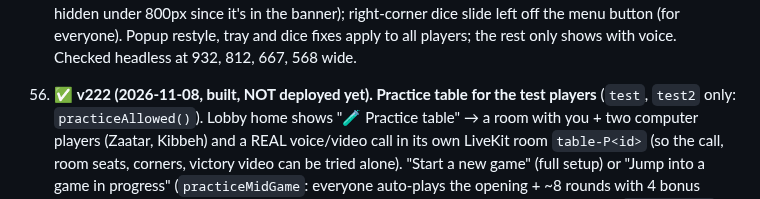
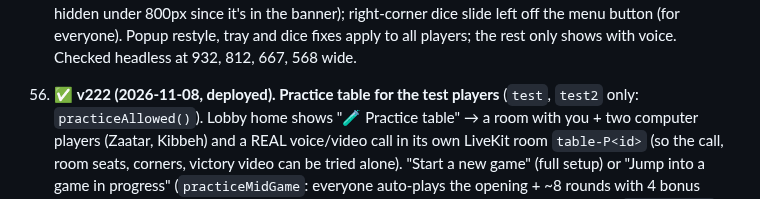
Before and after one commit to karimkabbani/catan, a Markdown page: HANDOVER.md, the part around the change. Rendered like a GitHub page.

Commit message:
HANDOVER: v222 deployed
Co-Authored-By: Claude Opus 5.5 <noreply@anthropic.com>
Claude-Session: https://claude.ai/code/session_018JaN5NmhrGj2nELg2gFMT6

```diff
--- a/HANDOVER.md
+++ b/HANDOVER.md
@@ -990,7 +990,7 @@ Status as of 2026-06-30. ✅ shipped · ◐ partial · ☐ pending.
    the banner); right-corner dice slide left off the menu button (for everyone). Popup restyle, tray and dice fixes
    apply to all players; the rest only shows with voice. Checked headless at 932, 812, 667, 568 wide.
 
-56. ✅ **v222 (2026-11-08, built, NOT deployed yet). Practice table for the test players** (`test`, `test2` only:
+56. ✅ **v222 (2026-11-08, deployed). Practice table for the test players** (`test`, `test2` only:
    `practiceAllowed()`). Lobby home shows "🧪 Practice table" → a room with you + two computer players (Zaatar, Kibbeh)
    and a REAL voice/video call in its own LiveKit room `table-P<id>` (so the call, room seats, corners, victory video can be
    tried alone). "Start a new game" (full setup) or "Jump into a game in progress" (`practiceMidGame`: everyone auto-plays
```
